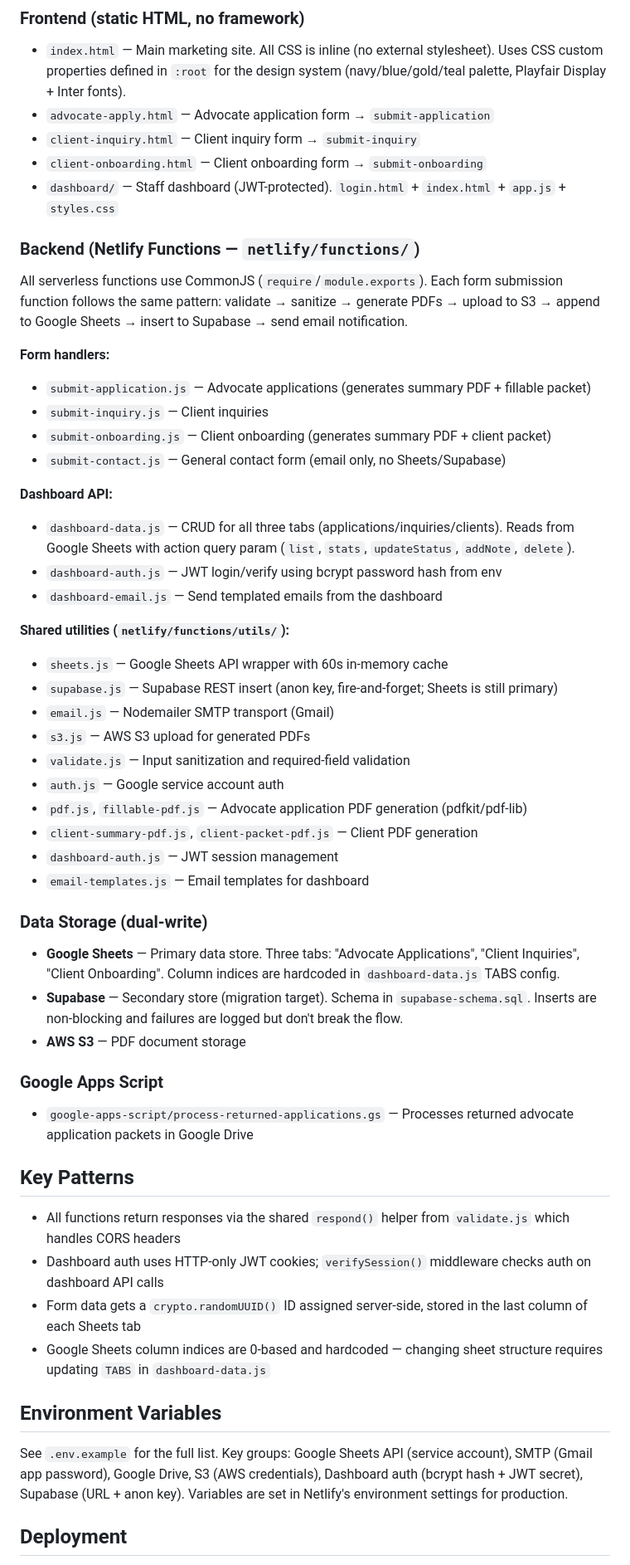
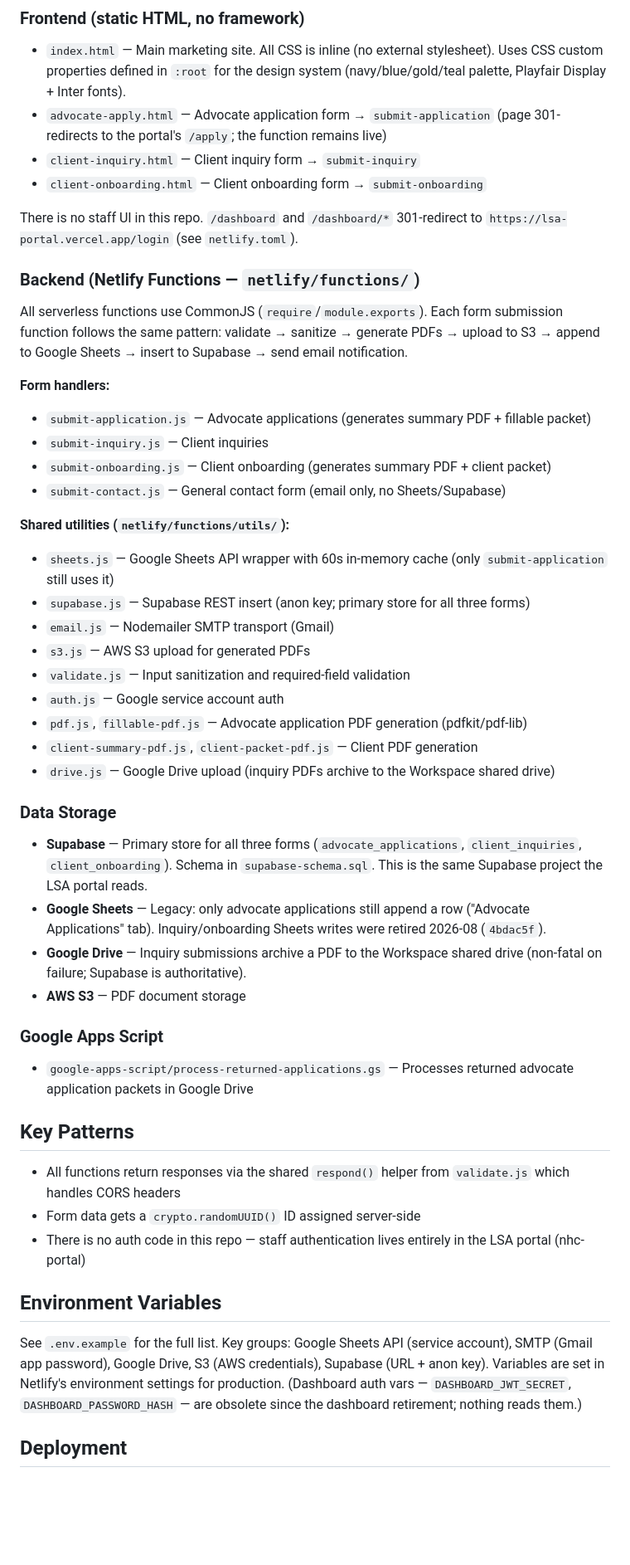
Before and after one commit to ssuhar3/nurse-health-concierge, a Markdown page: CLAUDE.md, the part around one of its changes. Shown at 83% size. GitHub-like rendering; blank space fills up the shorter version.

Commit message:
docs: CLAUDE.md catches up with reality — dashboard retired, Supabase primary
Two layers of drift, both found by the knowledge graph after PR #2 (a
CLAUDE.md-derived node survived the dashboard pruning because the doc still
described the deleted code):

1. Dashboard: removed the Dashboard API section, the dashboard/ frontend
   entry, the dashboard utils, the dashboard auth pattern, and the dashboard
   env vars (noted as obsolete). Documented the /dashboard → portal-login
   redirects and that staff auth lives entirely in nhc-portal.

2. Data storage: the doc still said "Sheets primary, Supabase secondary,
   migration in progress" — inverted from the code since 4bdac5f. Now
   documents the truth: Supabase primary for all three forms, Sheets only a
   legacy dual-write on advocate applications, inquiry PDFs archived to
   Drive, and utils/drive.js listed (it was never documented).

Verified against the code, not memory: grepped each submit function's
storage calls before writing the storage section.

Co-Authored-By: Claude Fable 5 <noreply@anthropic.com>

```diff
--- a/CLAUDE.md
+++ b/CLAUDE.md
@@ -19,10 +19,11 @@ No build step — the site is plain HTML/CSS/JS served directly. No test framewo
 
 ### Frontend (static HTML, no framework)
 - `index.html` — Main marketing site. All CSS is inline (no external stylesheet). Uses CSS custom properties defined in `:root` for the design system (navy/blue/gold/teal palette, Playfair Display + Inter fonts).
-- `advocate-apply.html` — Advocate application form → `submit-application`
+- `advocate-apply.html` — Advocate application form → `submit-application` (page 301-redirects to the portal's `/apply`; the function remains live)
 - `client-inquiry.html` — Client inquiry form → `submit-inquiry`
 - `client-onboarding.html` — Client onboarding form → `submit-onboarding`
-- `dashboard/` — Staff dashboard (JWT-protected). `login.html` + `index.html` + `app.js` + `styles.css`
+
+There is no staff UI in this repo. `/dashboard` and `/dashboard/*` 301-redirect to `https://lsa-portal.vercel.app/login` (see `netlify.toml`).
 
 ### Backend (Netlify Functions — `netlify/functions/`)
 All serverless functions use CommonJS (`require`/`module.exports`). Each form submission function follows the same pattern: validate → sanitize → generate PDFs → upload to S3 → append to Google Sheets → insert to Supabase → send email notification.
@@ -33,26 +34,21 @@ All serverless functions use CommonJS (`require`/`module.exports`). Each form su
 - `submit-onboarding.js` — Client onboarding (generates summary PDF + client packet)
 - `submit-contact.js` — General contact form (email only, no Sheets/Supabase)
 
-**Dashboard API:**
-- `dashboard-data.js` — CRUD for all three tabs (applications/inquiries/clients). Reads from Google Sheets with action query param (`list`, `stats`, `updateStatus`, `addNote`, `delete`).
-- `dashboard-auth.js` — JWT login/verify using bcrypt password hash from env
-- `dashboard-email.js` — Send templated emails from the dashboard
-
 **Shared utilities (`netlify/functions/utils/`):**
-- `sheets.js` — Google Sheets API wrapper with 60s in-memory cache
-- `supabase.js` — Supabase REST insert (anon key, fire-and-forget; Sheets is still primary)
+- `sheets.js` — Google Sheets API wrapper with 60s in-memory cache (only `submit-application` still uses it)
+- `supabase.js` — Supabase REST insert (anon key; primary store for all three forms)
 - `email.js` — Nodemailer SMTP transport (Gmail)
 - `s3.js` — AWS S3 upload for generated PDFs
 - `validate.js` — Input sanitization and required-field validation
 - `auth.js` — Google service account auth
 - `pdf.js`, `fillable-pdf.js` — Advocate application PDF generation (pdfkit/pdf-lib)
 - `client-summary-pdf.js`, `client-packet-pdf.js` — Client PDF generation
-- `dashboard-auth.js` — JWT session management
-- `email-templates.js` — Email templates for dashboard
+- `drive.js` — Google Drive upload (inquiry PDFs archive to the Workspace shared drive)
 
-### Data Storage (dual-write)
-- **Google Sheets** — Primary data store. Three tabs: "Advocate Applications", "Client Inquiries", "Client Onboarding". Column indices are hardcoded in `dashboard-data.js` TABS config.
-- **Supabase** — Secondary store (migration target). Schema in `supabase-schema.sql`. Inserts are non-blocking and failures are logged but don't break the flow.
+### Data Storage
+- **Supabase** — Primary store for all three forms (`advocate_applications`, `client_inquiries`, `client_onboarding`). Schema in `supabase-schema.sql`. This is the same Supabase project the LSA portal reads.
+- **Google Sheets** — Legacy: only advocate applications still append a row ("Advocate Applications" tab). Inquiry/onboarding Sheets writes were retired 2026-08 (`4bdac5f`).
+- **Google Drive** — Inquiry submissions archive a PDF to the Workspace shared drive (non-fatal on failure; Supabase is authoritative).
 - **AWS S3** — PDF document storage
 
 ### Google Apps Script
@@ -61,13 +57,12 @@ All serverless functions use CommonJS (`require`/`module.exports`). Each form su
 ## Key Patterns
 
 - All functions return responses via the shared `respond()` helper from `validate.js` which handles CORS headers
-- Dashboard auth uses HTTP-only JWT cookies; `verifySession()` middleware checks auth on dashboard API calls
-- Form data gets a `crypto.randomUUID()` ID assigned server-side, stored in the last column of each Sheets tab
-- Google Sheets column indices are 0-based and hardcoded — changing sheet structure requires updating `TABS` in `dashboard-data.js`
+- Form data gets a `crypto.randomUUID()` ID assigned server-side
+- There is no auth code in this repo — staff authentication lives entirely in the LSA portal (nhc-portal)
 
 ## Environment Variables
 
-See `.env.example` for the full list. Key groups: Google Sheets API (service account), SMTP (Gmail app password), Google Drive, S3 (AWS credentials), Dashboard auth (bcrypt hash + JWT secret), Supabase (URL + anon key). Variables are set in Netlify's environment settings for production.
+See `.env.example` for the full list. Key groups: Google Sheets API (service account), SMTP (Gmail app password), Google Drive, S3 (AWS credentials), Supabase (URL + anon key). Variables are set in Netlify's environment settings for production. (Dashboard auth vars — `DASHBOARD_JWT_SECRET`, `DASHBOARD_PASSWORD_HASH` — are obsolete since the dashboard retirement; nothing reads them.)
 
 ## Deployment
 
```
Also changed, not shown: other parts of CLAUDE.md (+4 -4 lines).
